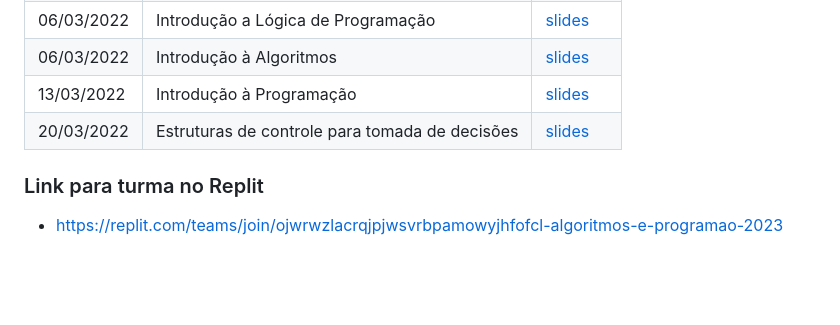
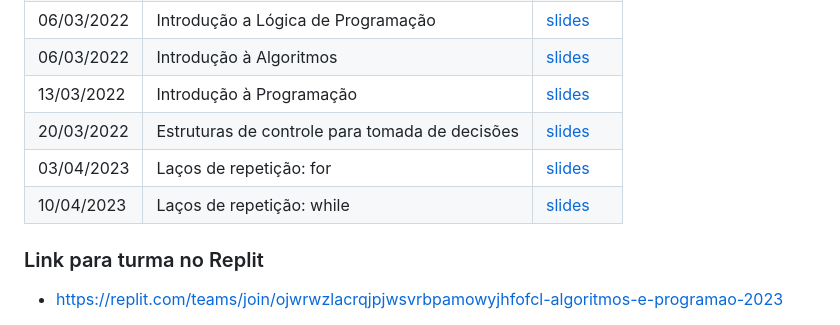
Before and after one commit to jesielviana/ads-algoritmos-e-programacao-2023, a Markdown page: README.md, the part around the change. Rendered like a GitHub page; blank space fills up the shorter version.

```diff
--- a/README.md
+++ b/README.md
@@ -25,6 +25,8 @@ Este material faz parte da disciplina de Algoritmos e Programação do Curso Sup
 | 06/03/2022 | Introdução à Algoritmos                        | <a target="_blank" href="https://bit.ly/3ZM2hkJ" >slides</a> |
 | 13/03/2022 | Introdução à Programação                       | <a target="_blank" href="https://bit.ly/3FmGqIJ" >slides</a> |
 | 20/03/2022 | Estruturas de controle para tomada de decisões | <a target="_blank" href="https://bit.ly/3LKue8R" >slides</a> |
+| 03/04/2023 | Laços de repetição: for | <a target="_blank" href="https://bit.ly/3o3hJLw" >slides</a>  |
+| 10/04/2023 | Laços de repetição: while | <a target="_blank" href="https://bit.ly/3o2mKUV" >slides</a>  |
 
 ### Link para turma no Replit
 
```
